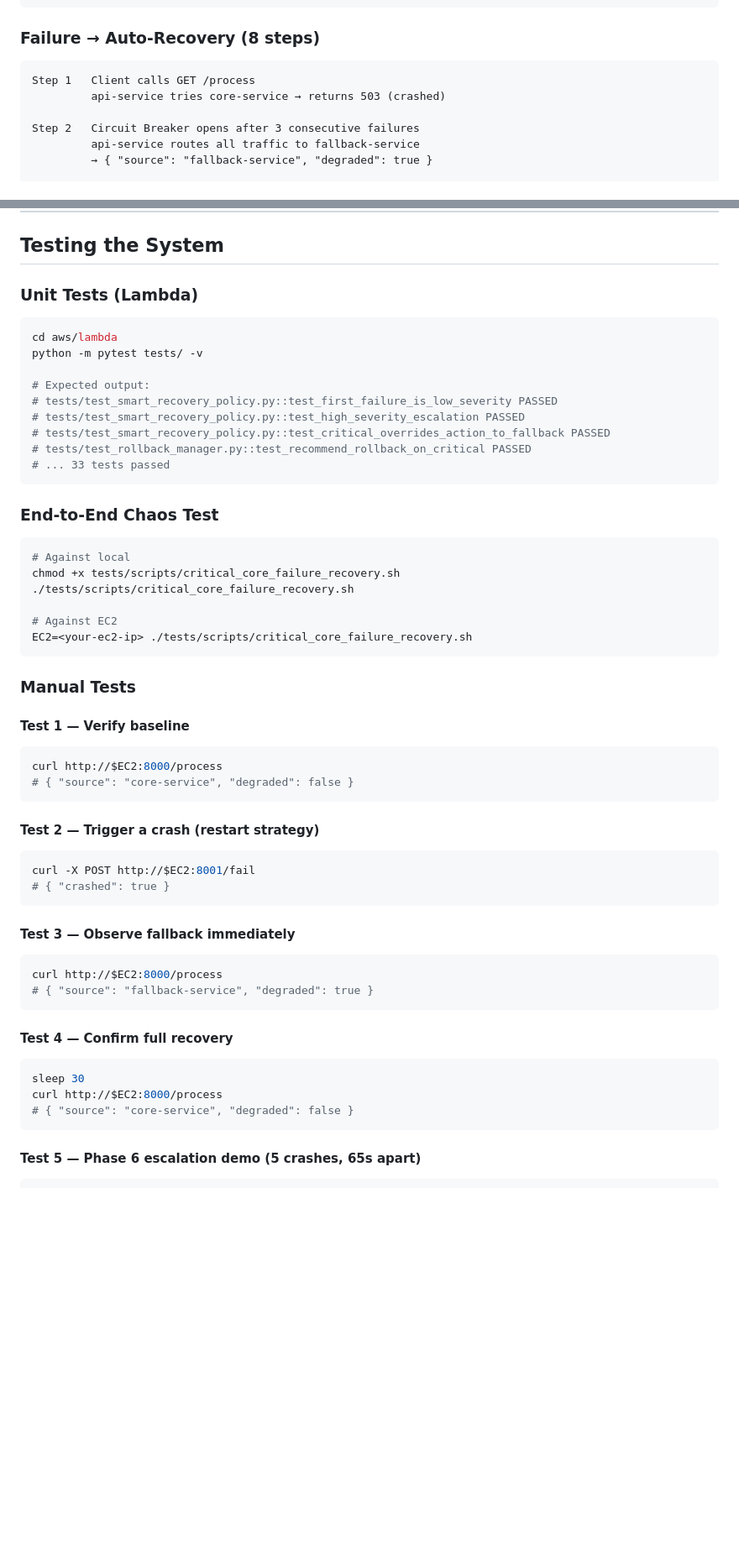
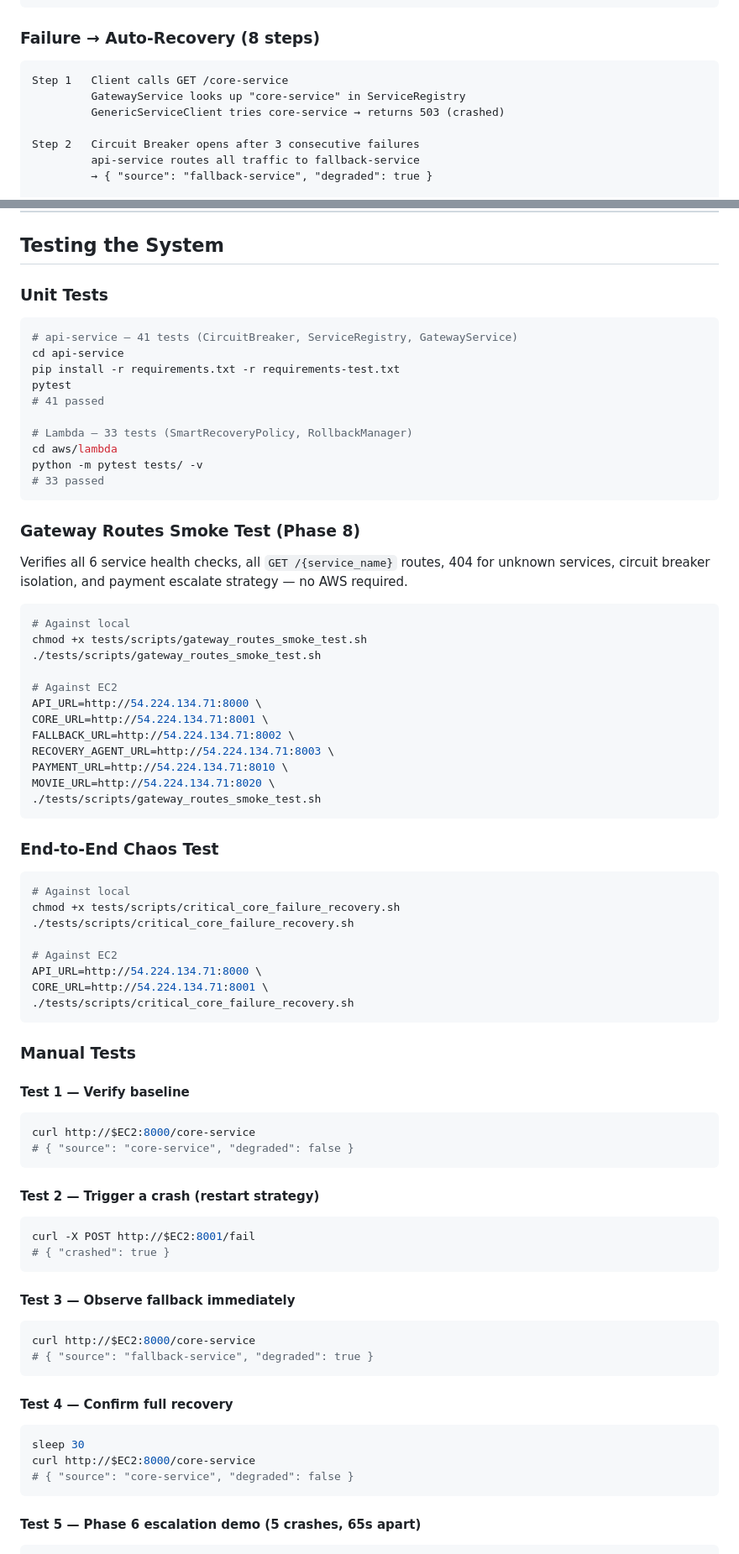
Before and after one commit to agrawal-2005/self-healing-system, a Markdown page: README.md, 2 parts joined by grey strips. Shown at 84% size. Rendered like a GitHub page; blank space fills up the shorter version.

````diff
--- a/README.md
+++ b/README.md
@@ -208,8 +215,9 @@ Client ──► GET /payment-service ──► api-service gateway ──► pa
 ### Failure → Auto-Recovery (8 steps)
 
 ```
-Step 1   Client calls GET /process
-         api-service tries core-service → returns 503 (crashed)
+Step 1   Client calls GET /core-service
+         GatewayService looks up "core-service" in ServiceRegistry
+         GenericServiceClient tries core-service → returns 503 (crashed)
 
 Step 2   Circuit Breaker opens after 3 consecutive failures
          api-service routes all traffic to fallback-service
@@ -686,18 +694,38 @@ aws lambda update-function-configuration \
 
 ## Testing the System
 
-### Unit Tests (Lambda)
+### Unit Tests
 
 ```bash
+# api-service — 41 tests (CircuitBreaker, ServiceRegistry, GatewayService)
+cd api-service
+pip install -r requirements.txt -r requirements-test.txt
+pytest
+# 41 passed
+
+# Lambda — 33 tests (SmartRecoveryPolicy, RollbackManager)
 cd aws/lambda
 python -m pytest tests/ -v
+# 33 passed
+```
 
-# Expected output:
-# tests/test_smart_recovery_policy.py::test_first_failure_is_low_severity PASSED
-# tests/test_smart_recovery_policy.py::test_high_severity_escalation PASSED
-# tests/test_smart_recovery_policy.py::test_critical_overrides_action_to_fallback PASSED
-# tests/test_rollback_manager.py::test_recommend_rollback_on_critical PASSED
-# ... 33 tests passed
+### Gateway Routes Smoke Test (Phase 8)
+
+Verifies all 6 service health checks, all `GET /{service_name}` routes, 404 for unknown services, circuit breaker isolation, and payment escalate strategy — no AWS required.
+
+```bash
+# Against local
+chmod +x tests/scripts/gateway_routes_smoke_test.sh
+./tests/scripts/gateway_routes_smoke_test.sh
+
+# Against EC2
+API_URL=http://54.224.134.71:8000 \
+CORE_URL=http://54.224.134.71:8001 \
+FALLBACK_URL=http://54.224.134.71:8002 \
+RECOVERY_AGENT_URL=http://54.224.134.71:8003 \
+PAYMENT_URL=http://54.224.134.71:8010 \
+MOVIE_URL=http://54.224.134.71:8020 \
+./tests/scripts/gateway_routes_smoke_test.sh
 ```
 
 ### End-to-End Chaos Test
@@ -708,7 +736,9 @@ chmod +x tests/scripts/critical_core_failure_recovery.sh
 ./tests/scripts/critical_core_failure_recovery.sh
 
 # Against EC2
-EC2=<your-ec2-ip> ./tests/scripts/critical_core_failure_recovery.sh
+API_URL=http://54.224.134.71:8000 \
+CORE_URL=http://54.224.134.71:8001 \
+./tests/scripts/critical_core_failure_recovery.sh
 ```
 
 ### Manual Tests
@@ -716,7 +746,7 @@ EC2=<your-ec2-ip> ./tests/scripts/critical_core_failure_recovery.sh
 #### Test 1 — Verify baseline
 
 ```bash
-curl http://$EC2:8000/process
+curl http://$EC2:8000/core-service
 # { "source": "core-service", "degraded": false }
 ```
 
@@ -730,7 +760,7 @@ curl -X POST http://$EC2:8001/fail
 #### Test 3 — Observe fallback immediately
 
 ```bash
-curl http://$EC2:8000/process
+curl http://$EC2:8000/core-service
 # { "source": "fallback-service", "degraded": true }
 ```
 
@@ -738,7 +768,7 @@ curl http://$EC2:8000/process
 
 ```bash
 sleep 30
-curl http://$EC2:8000/process
+curl http://$EC2:8000/core-service
 # { "source": "core-service", "degraded": false }
 ```
 
````
Also changed, not shown: other parts of README.md (+27 -20 lines).
